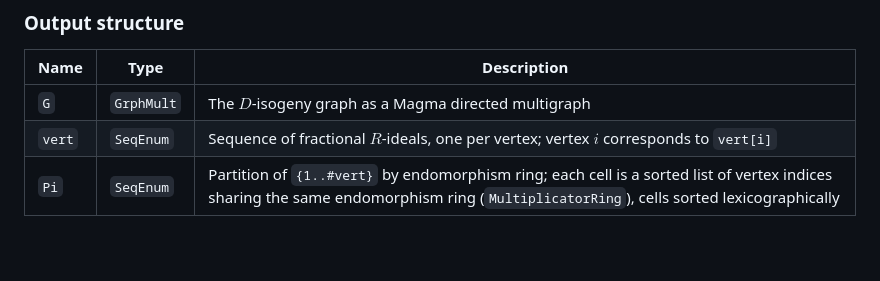
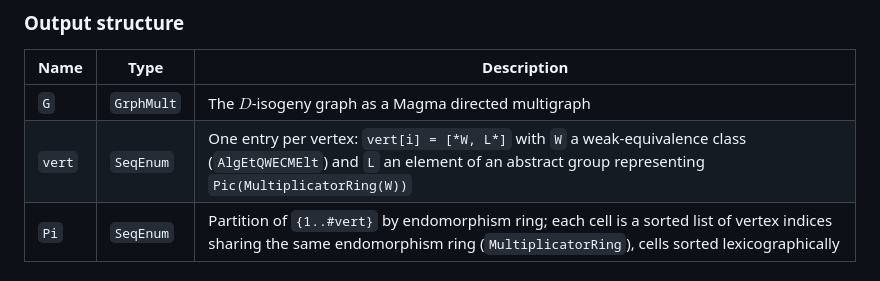
Before and after one commit to stmar89/AbVarFqIsogenies, a Markdown page: README.md, the part around the change. GitHub-like rendering; blank space fills up the shorter version.

Commit message:
fix(readme): correct vert output description
vert[i] is a list [*W, L*] with W a weak-equivalence class and L a Pic element, not a fractional ideal as previously documented; matches the docstring in IsogenyGraphBuilder.m.

```diff
--- a/README.md
+++ b/README.md
@@ -77,7 +77,7 @@ G, vert, Pi := ComputeIsogenyGraph(h, D);
 | Name | Type | Description |
 |------|------|-------------|
 | `G` | `GrphMult` | The $D$-isogeny graph as a Magma directed multigraph |
-| `vert` | `SeqEnum` | Sequence of fractional $R$-ideals, one per vertex; vertex $i$ corresponds to `vert[i]` |
+| `vert` | `SeqEnum` | One entry per vertex: `vert[i] = [*W, L*]` with `W` a weak-equivalence class (`AlgEtQWECMElt`) and `L` an element of an abstract group representing `Pic(MultiplicatorRing(W))` |
 | `Pi` | `SeqEnum` | Partition of `{1..#vert}` by endomorphism ring; each cell is a sorted list of vertex indices sharing the same endomorphism ring (`MultiplicatorRing`), cells sorted lexicographically |
 
 ### Working with components
```
